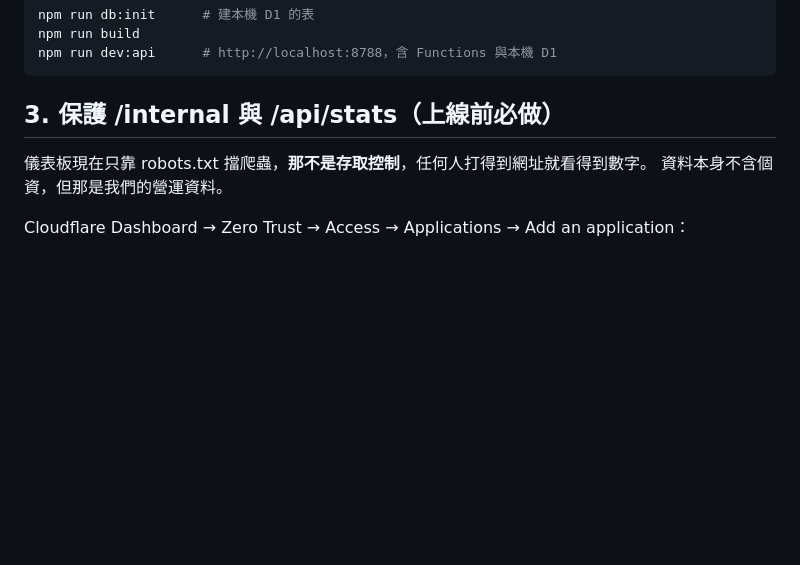
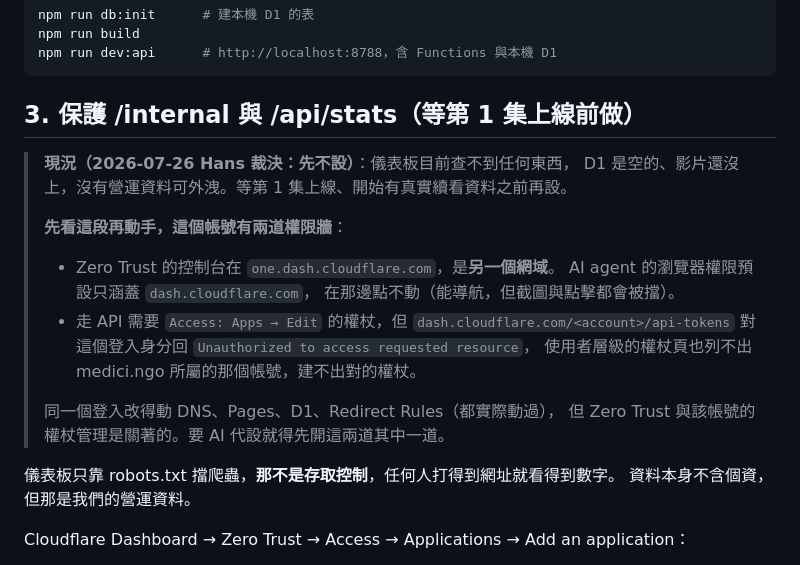
Before and after one commit to hansai-art/medici-ngo, a Markdown page: docs/OPERATIONS.md, the part around the change. GitHub-like rendering; blank space fills up the shorter version.

Commit message:
docs(ops): Access 保護裁決先不設，記下這個帳號的兩道權限牆
Hans 2026-07-26 裁決：儀表板現在查不到東西（D1 是空的、影片還沒上），
沒有營運資料可外洩，等第 1 集上線有真實續看資料之前再設。

同時把撞到的權限邊界寫進第 3 節開頭，免得下一次照著步驟做又從頭撞一次：
Zero Trust 的控制台在 one.dash.cloudflare.com（另一個網域，AI 的瀏覽器
權限預設不涵蓋），走 API 又需要該帳號的權杖管理頁，而那頁回 Unauthorized。
同一個登入改得動 DNS / Pages / D1 / Redirect Rules，但這兩處是關著的。

Co-Authored-By: Claude Opus 5 (1M context) <noreply@anthropic.com>

````diff
--- a/docs/OPERATIONS.md
+++ b/docs/OPERATIONS.md
@@ -62,9 +62,23 @@ npm run build
 npm run dev:api      # http://localhost:8788，含 Functions 與本機 D1
 ```
 
-## 3. 保護 /internal 與 /api/stats（上線前必做）
+## 3. 保護 /internal 與 /api/stats（等第 1 集上線前做）
 
-儀表板現在只靠 robots.txt 擋爬蟲，**那不是存取控制**，任何人打得到網址就看得到數字。
+> **現況（2026-07-26 Hans 裁決：先不設）**：儀表板目前查不到任何東西，
+> D1 是空的、影片還沒上，沒有營運資料可外洩。等第 1 集上線、開始有真實續看資料之前再設。
+>
+> **先看這段再動手，這個帳號有兩道權限牆**：
+> - Zero Trust 的控制台在 `one.dash.cloudflare.com`，是**另一個網域**。
+>   AI agent 的瀏覽器權限預設只涵蓋 `dash.cloudflare.com`，
+>   在那邊點不動（能導航，但截圖與點擊都會被擋）。
+> - 走 API 需要 `Access: Apps → Edit` 的權杖，但 `dash.cloudflare.com/<account>/api-tokens`
+>   對這個登入身分回 `Unauthorized to access requested resource`，
+>   使用者層級的權杖頁也列不出 medici.ngo 所屬的那個帳號，建不出對的權杖。
+>
+> 同一個登入改得動 DNS、Pages、D1、Redirect Rules（都實際動過），
+> 但 Zero Trust 與該帳號的權杖管理是關著的。要 AI 代設就得先開這兩道其中一道。
+
+儀表板只靠 robots.txt 擋爬蟲，**那不是存取控制**，任何人打得到網址就看得到數字。
 資料本身不含個資，但那是我們的營運資料。
 
 Cloudflare Dashboard → Zero Trust → Access → Applications → Add an application：
````
